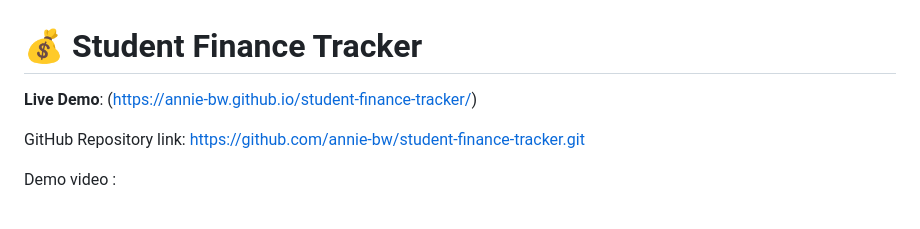
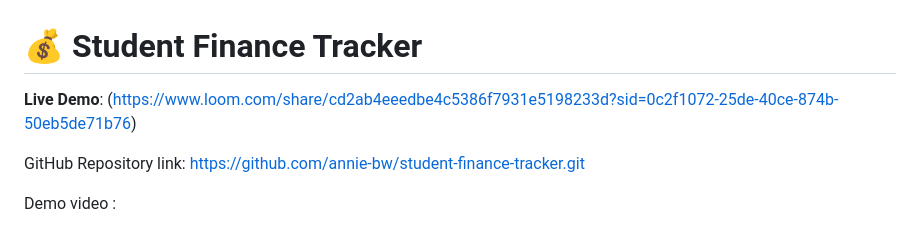
Before and after one commit to annie-bw/student-finance-tracker, a Markdown page: README.md, the part around the change. Drawn GitHub-style.

Commit message:
add live demo

```diff
--- a/README.md
+++ b/README.md
@@ -1,6 +1,6 @@
 # 💰 Student Finance Tracker
 
-**Live Demo**: (https://annie-bw.github.io/student-finance-tracker/)
+**Live Demo**: (https://www.loom.com/share/cd2ab4eeedbe4c5386f7931e5198233d?sid=0c2f1072-25de-40ce-874b-50eb5de71b76)
 
 GitHub Repository link: https://github.com/annie-bw/student-finance-tracker.git
 
```
